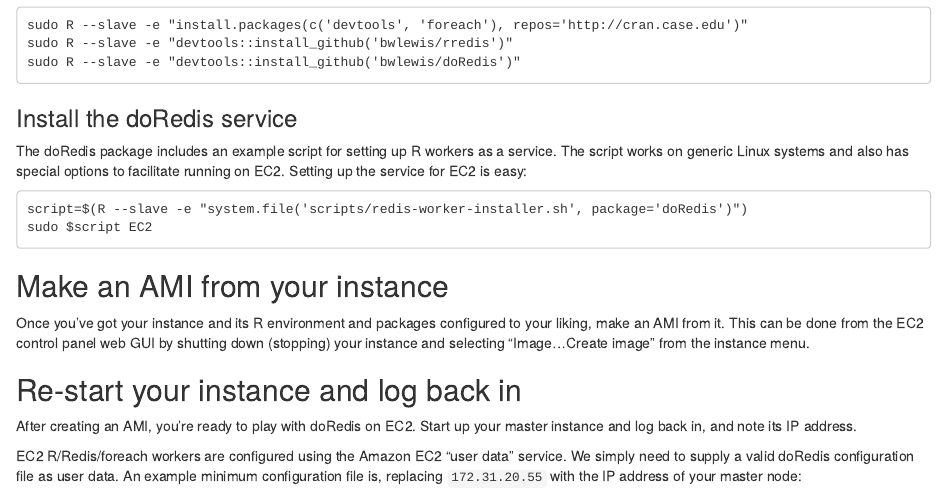
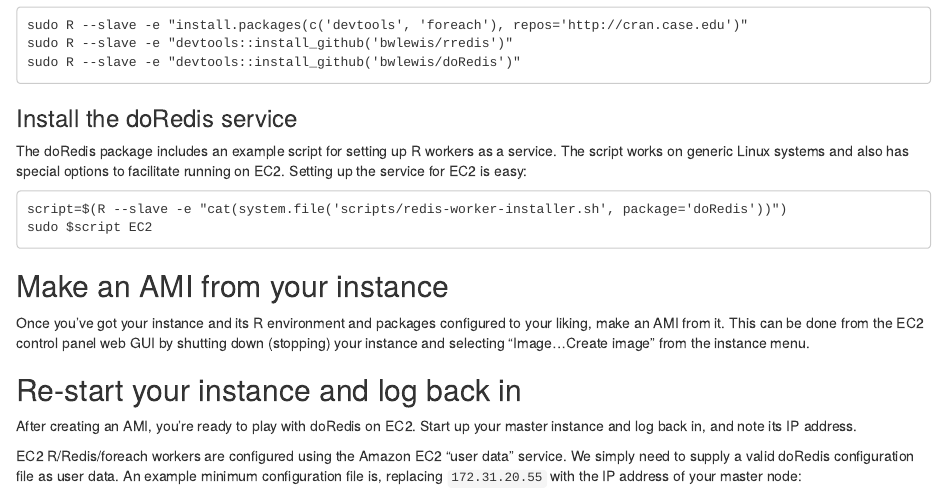
Before and after one commit to bwlewis/doRedis, an R Markdown document (vignettes/AMAZON.Rmd): the page in a window 1100 px wide, from 900 px down. Rendered offline with R 4.5, knitr and Pandoc, with nearby package versions.

Commit message:
Amazon vignette typo

````diff
--- a/vignettes/AMAZON.Rmd
+++ b/vignettes/AMAZON.Rmd
@@ -66,7 +66,7 @@
 running on EC2. Setting up the service for EC2 is easy:
 
 ```
-script=$(R --slave -e "system.file('scripts/redis-worker-installer.sh', package='doRedis')")
+script=$(R --slave -e "cat(system.file('scripts/redis-worker-installer.sh', package='doRedis'))")
 sudo $script EC2
 ```
 
````
